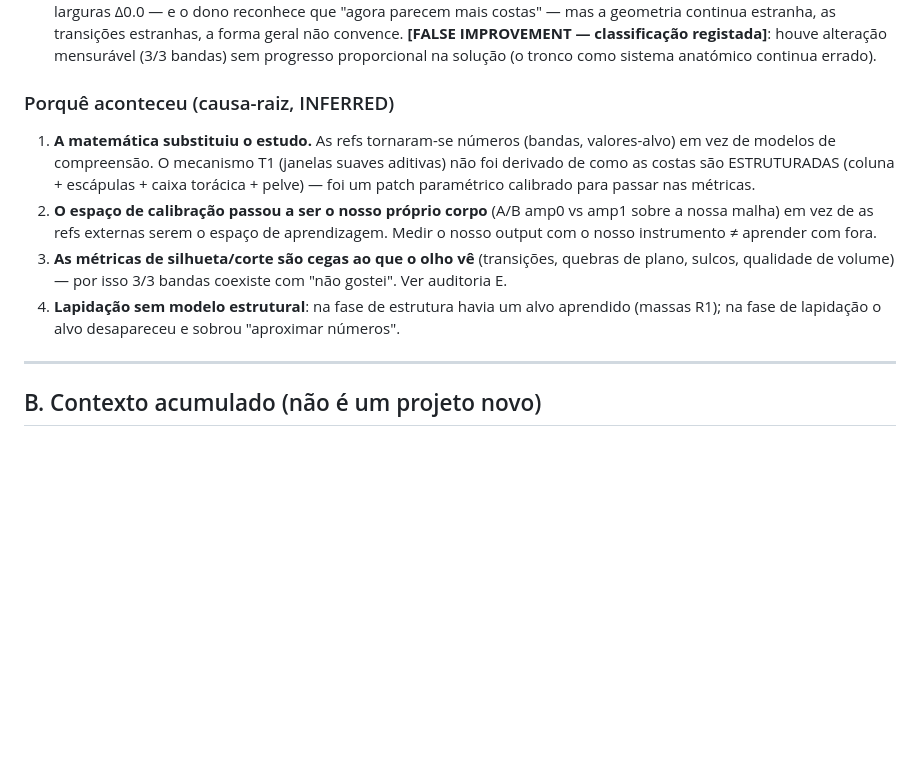
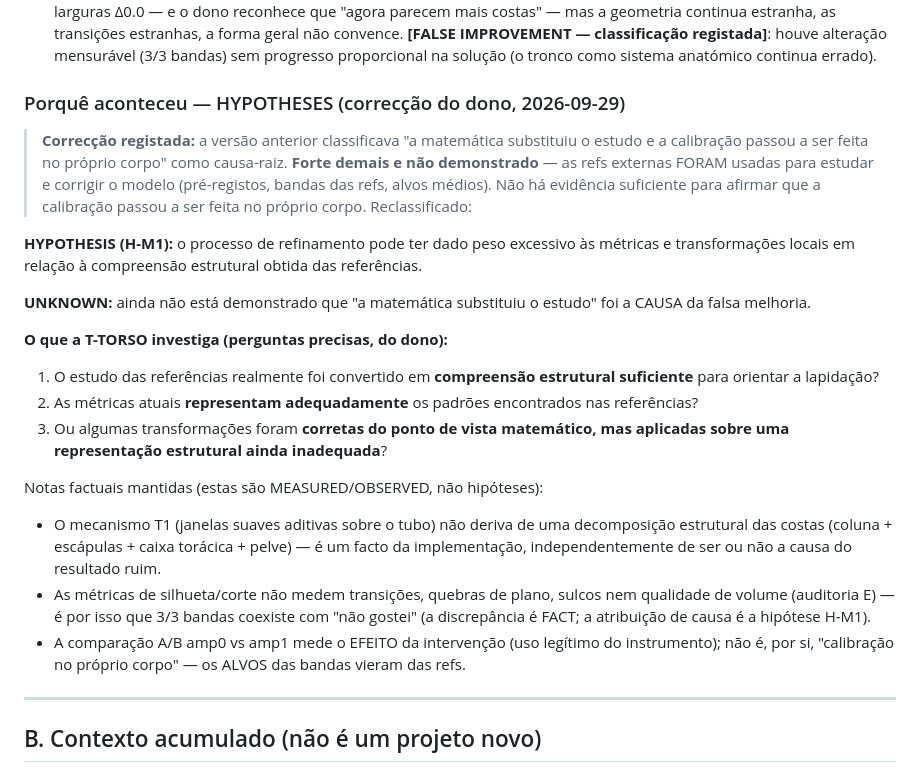
Before and after one commit to edmundo738/ProceduralHumanGenerator, a Markdown page: docs/CHECKPOINT_2026-09-29.md, the part around the change. Rendered like a GitHub page; blank space fills up the shorter version.

Commit message:
checkpoint: correcção do dono — causa-raiz reclassificada como HYPOTHESIS (H-M1) + UNKNOWN
A classificação de T1 como FALSE IMPROVEMENT mantém-se (evidência explícita:
bandas 3/3 sem progresso proporcional). Mas 'a matemática substituiu o estudo
e a calibração passou a ser no próprio corpo' era forte demais e não está
demonstrado — as refs externas foram usadas para estudar e corrigir o modelo.

- HYPOTHESIS H-M1: o refinamento pode ter dado peso excessivo às métricas e
  transformações locais em relação à compreensão estrutural das refs.
- UNKNOWN: não está demonstrado que a matemática substituiu o estudo como
  causa da falsa melhoria.
- Perguntas precisas da T-TORSO: (1) o estudo das refs foi convertido em
  compreensão estrutural suficiente? (2) as métricas representam os padrões
  das refs? (3) transformações matematicamente corretas sobre representação
  estrutural inadequada?
- Factos mantidos como factos (não hipóteses): o mecanismo T1 não deriva de
  decomposição estrutural; as métricas não medem transições (daí 3/3 bandas
  coexistirem com 'não gostei').

Co-authored-by: arena-agent <297053741+arena-agent@users.noreply.github.com>

```diff
--- a/docs/CHECKPOINT_2026-09-29.md
+++ b/docs/CHECKPOINT_2026-09-29.md
@@ -42,22 +42,42 @@ geometria existente**:
   mensurável (3/3 bandas) sem progresso proporcional na solução (o tronco
   como sistema anatómico continua errado).
 
-### Porquê aconteceu (causa-raiz, INFERRED)
-1. **A matemática substituiu o estudo.** As refs tornaram-se números (bandas,
-   valores-alvo) em vez de modelos de compreensão. O mecanismo T1 (janelas
-   suaves aditivas) não foi derivado de como as costas são ESTRUTURADAS
-   (coluna + escápulas + caixa torácica + pelve) — foi um patch paramétrico
-   calibrado para passar nas métricas.
-2. **O espaço de calibração passou a ser o nosso próprio corpo** (A/B amp0 vs
-   amp1 sobre a nossa malha) em vez de as refs externas serem o espaço de
-   aprendizagem. Medir o nosso output com o nosso instrumento ≠ aprender com
-   fora.
-3. **As métricas de silhueta/corte são cegas ao que o olho vê** (transições,
-   quebras de plano, sulcos, qualidade de volume) — por isso 3/3 bandas
-   coexiste com "não gostei". Ver auditoria E.
-4. **Lapidação sem modelo estrutural**: na fase de estrutura havia um alvo
-   aprendido (massas R1); na fase de lapidação o alvo desapareceu e sobrou
-   "aproximar números".
+### Porquê aconteceu — HYPOTHESES (correcção do dono, 2026-09-29)
+
+> **Correcção registada:** a versão anterior classificava "a matemática
+> substituiu o estudo e a calibração passou a ser feita no próprio corpo"
+> como causa-raiz. **Forte demais e não demonstrado** — as refs externas
+> FORAM usadas para estudar e corrigir o modelo (pré-registos, bandas das
+> refs, alvos médios). Não há evidência suficiente para afirmar que a
+> calibração passou a ser feita no próprio corpo. Reclassificado:
+
+**HYPOTHESIS (H-M1):** o processo de refinamento pode ter dado peso excessivo
+às métricas e transformações locais em relação à compreensão estrutural
+obtida das referências.
+
+**UNKNOWN:** ainda não está demonstrado que "a matemática substituiu o estudo"
+foi a CAUSA da falsa melhoria.
+
+**O que a T-TORSO investiga (perguntas precisas, do dono):**
+1. O estudo das referências realmente foi convertido em **compreensão
+   estrutural suficiente** para orientar a lapidação?
+2. As métricas atuais **representam adequadamente** os padrões encontrados nas
+   referências?
+3. Ou algumas transformações foram **corretas do ponto de vista matemático,
+   mas aplicadas sobre uma representação estrutural ainda inadequada**?
+
+Notas factuais mantidas (estas são MEASURED/OBSERVED, não hipóteses):
+- O mecanismo T1 (janelas suaves aditivas sobre o tubo) não deriva de uma
+  decomposição estrutural das costas (coluna + escápulas + caixa torácica +
+  pelve) — é um facto da implementação, independentemente de ser ou não a
+  causa do resultado ruim.
+- As métricas de silhueta/corte não medem transições, quebras de plano, sulcos
+  nem qualidade de volume (auditoria E) — é por isso que 3/3 bandas coexiste
+  com "não gostei" (a discrepância é FACT; a atribuição de causa é a hipótese
+  H-M1).
+- A comparação A/B amp0 vs amp1 mede o EFEITO da intervenção (uso legítimo do
+  instrumento); não é, por si, "calibração no próprio corpo" — os ALVOS das
+  bandas vieram das refs.
 
 ---
 
```
